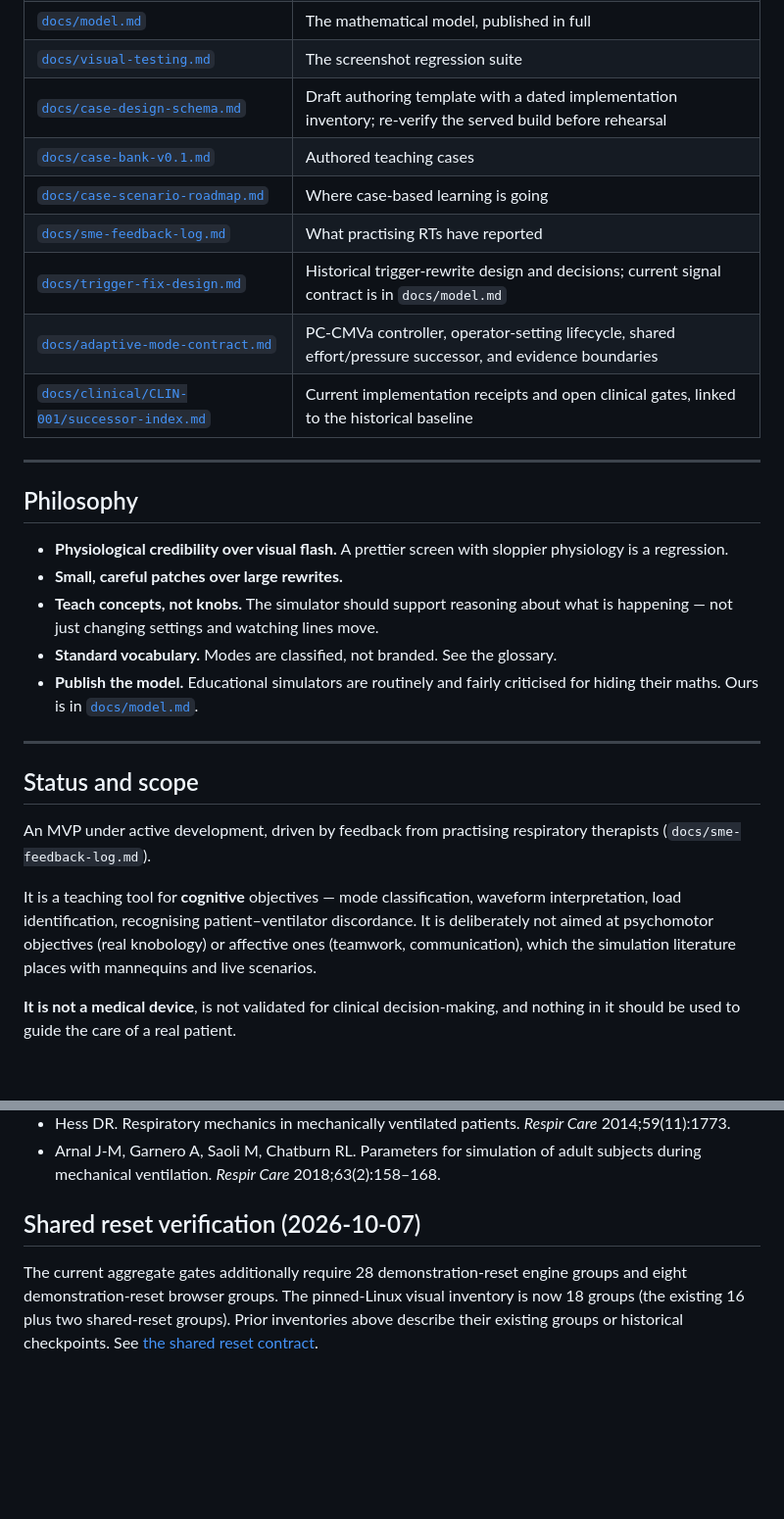
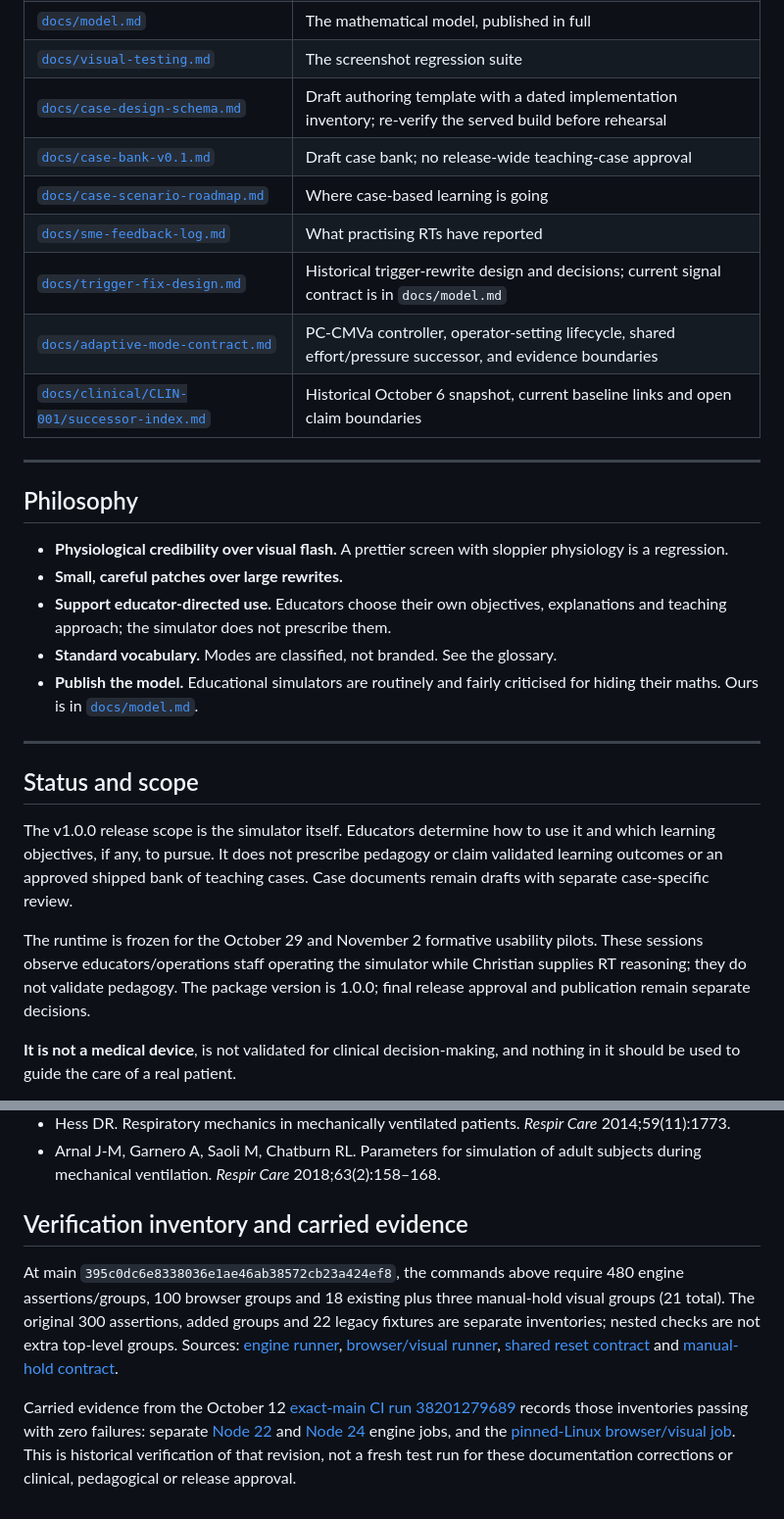
Before and after one commit to whoisjgalt84/vent-sim-mvp, a Markdown page: README.md, 2 parts joined by grey strips. Shown at 98% size. GitHub-like rendering; blank space fills up the shorter version.

Commit message:
docs: reconcile approved G20 simulator release documentation

```diff
--- a/README.md
+++ b/README.md
@@ -88,12 +87,12 @@ existing air-trapping annotation.
 | [`docs/model.md`](./docs/model.md) | The mathematical model, published in full |
 | [`docs/visual-testing.md`](./docs/visual-testing.md) | The screenshot regression suite |
 | [`docs/case-design-schema.md`](./docs/case-design-schema.md) | Draft authoring template with a dated implementation inventory; re-verify the served build before rehearsal |
-| [`docs/case-bank-v0.1.md`](./docs/case-bank-v0.1.md) | Authored teaching cases |
+| [`docs/case-bank-v0.1.md`](./docs/case-bank-v0.1.md) | Draft case bank; no release-wide teaching-case approval |
 | [`docs/case-scenario-roadmap.md`](./docs/case-scenario-roadmap.md) | Where case-based learning is going |
 | [`docs/sme-feedback-log.md`](./docs/sme-feedback-log.md) | What practising RTs have reported |
 | [`docs/trigger-fix-design.md`](./docs/trigger-fix-design.md) | Historical trigger-rewrite design and decisions; current signal contract is in `docs/model.md` |
 | [`docs/adaptive-mode-contract.md`](./docs/adaptive-mode-contract.md) | PC-CMVa controller, operator-setting lifecycle, shared effort/pressure successor, and evidence boundaries |
-| [`docs/clinical/CLIN-001/successor-index.md`](./docs/clinical/CLIN-001/successor-index.md) | Current implementation receipts and open clinical gates, linked to the historical baseline |
+| [`docs/clinical/CLIN-001/successor-index.md`](./docs/clinical/CLIN-001/successor-index.md) | Historical October 6 snapshot, current baseline links and open claim boundaries |
 
 ---
 
@@ -102,8 +101,8 @@ existing air-trapping annotation.
 - **Physiological credibility over visual flash.** A prettier screen with
   sloppier physiology is a regression.
 - **Small, careful patches over large rewrites.**
-- **Teach concepts, not knobs.** The simulator should support reasoning about
-  what is happening — not just changing settings and watching lines move.
+- **Support educator-directed use.** Educators choose their own objectives,
+  explanations and teaching approach; the simulator does not prescribe them.
 - **Standard vocabulary.** Modes are classified, not branded. See the glossary.
 - **Publish the model.** Educational simulators are routinely and fairly
   criticised for hiding their maths. Ours is in [`docs/model.md`](./docs/model.md).
@@ -112,14 +111,16 @@ existing air-trapping annotation.
 
 ## Status and scope
 
-An MVP under active development, driven by feedback from practising respiratory
-therapists (`docs/sme-feedback-log.md`).
+The v1.0.0 release scope is the simulator itself. Educators determine how to
+use it and which learning objectives, if any, to pursue. It does not prescribe
+pedagogy or claim validated learning outcomes or an approved shipped bank of
+teaching cases. Case documents remain drafts with separate case-specific review.
 
-It is a teaching tool for **cognitive** objectives — mode classification,
-waveform interpretation, load identification, recognising patient–ventilator
-discordance. It is deliberately not aimed at psychomotor objectives (real
-knobology) or affective ones (teamwork, communication), which the simulation
-literature places with mannequins and live scenarios.
+The runtime is frozen for the October 29 and November 2 formative usability
+pilots. These sessions observe educators/operations staff operating the
+simulator while Christian supplies RT reasoning; they do not validate pedagogy.
+The package version is 1.0.0; final release approval and publication remain
+separate decisions.
 
 **It is not a medical device**, is not validated for clinical decision-making,
 and nothing in it should be used to guide the care of a real patient.
@@ -151,10 +152,21 @@ Vocabulary and physiology follow:
 - Arnal J-M, Garnero A, Saoli M, Chatburn RL. Parameters for simulation of adult
   subjects during mechanical ventilation. *Respir Care* 2018;63(2):158–168.
 
-## Shared reset verification (2026-10-07)
+## Verification inventory and carried evidence
 
-The current aggregate gates additionally require 28 demonstration-reset engine
-groups and eight demonstration-reset browser groups. The pinned-Linux visual
-inventory is now 18 groups (the existing 16 plus two shared-reset groups).
-Prior inventories above describe their existing groups or historical checkpoints.
-See [the shared reset contract](docs/demonstration-reset-contract.md).
+At main `395c0dc6e8338036e1ae46ab38572cb23a424ef8`, the commands above require
+480 engine assertions/groups, 100 browser groups and 18 existing plus three
+manual-hold visual groups (21 total). The original 300 assertions, added groups
+and 22 legacy fixtures are separate inventories; nested checks are not extra
+top-level groups. Sources: [engine runner](tools/run-engine-tests.mjs),
+[browser/visual runner](tools/run-browser-tests.mjs),
+[shared reset contract](docs/demonstration-reset-contract.md) and
+[manual-hold contract](docs/manual-inspiratory-hold-contract.md).
+
+Carried evidence from the October 12 [exact-main CI run 38201279689](https://github.com/whoisjgalt84/vent-sim-mvp/actions/runs/38201279689)
+records those inventories passing with zero failures: separate
+[Node 22](https://github.com/whoisjgalt84/vent-sim-mvp/actions/runs/38201279689/job/114655033660) and
+[Node 24](https://github.com/whoisjgalt84/vent-sim-mvp/actions/runs/38201279689/job/114655033594) engine jobs, and the
+[pinned-Linux browser/visual job](https://github.com/whoisjgalt84/vent-sim-mvp/actions/runs/38201279689/job/114655033410).
+This is historical verification of that revision, not a fresh test run for
+these documentation corrections or clinical, pedagogical or release approval.
```
Also changed, not shown: other parts of README.md (+5 -6 lines), docs/sme-feedback-log.md (+45 -10 lines), 1 other file.
